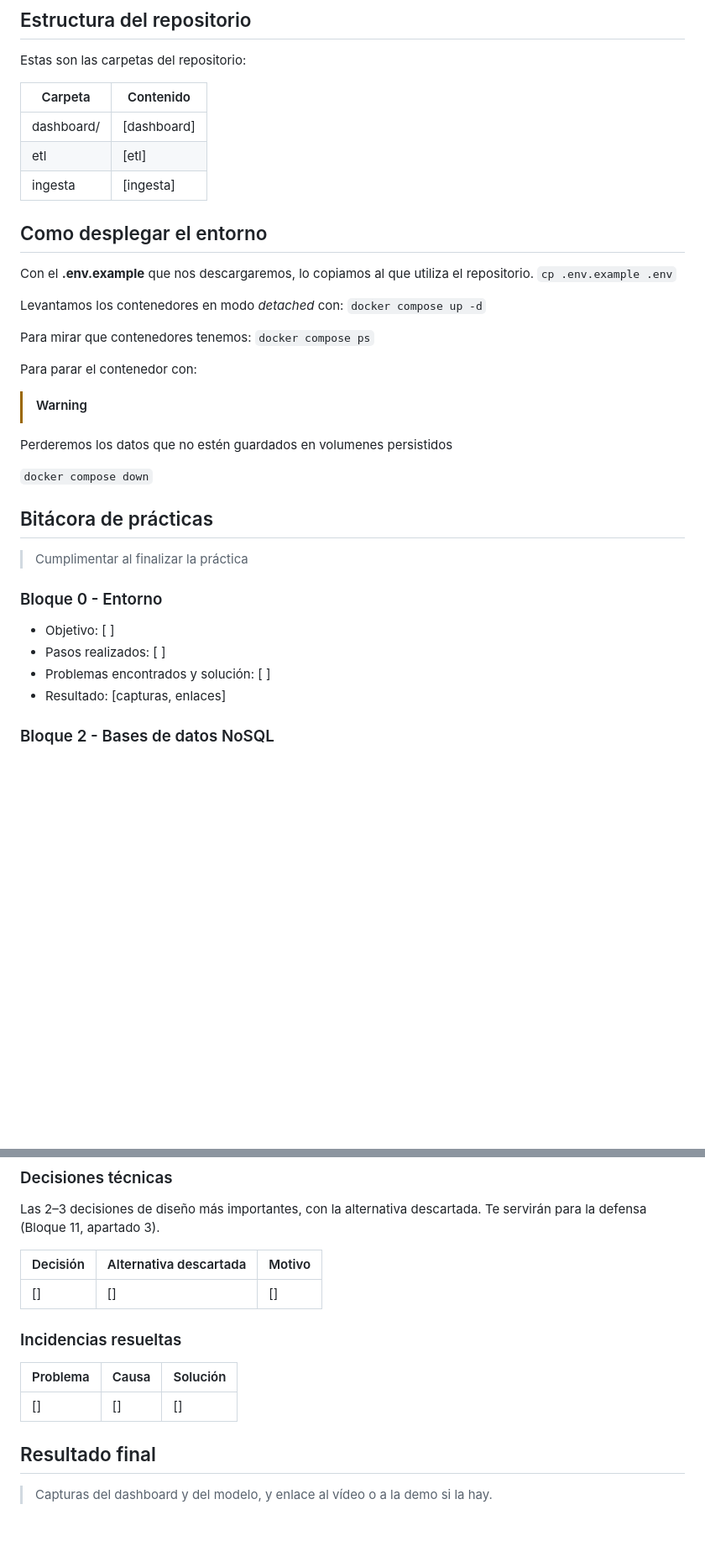
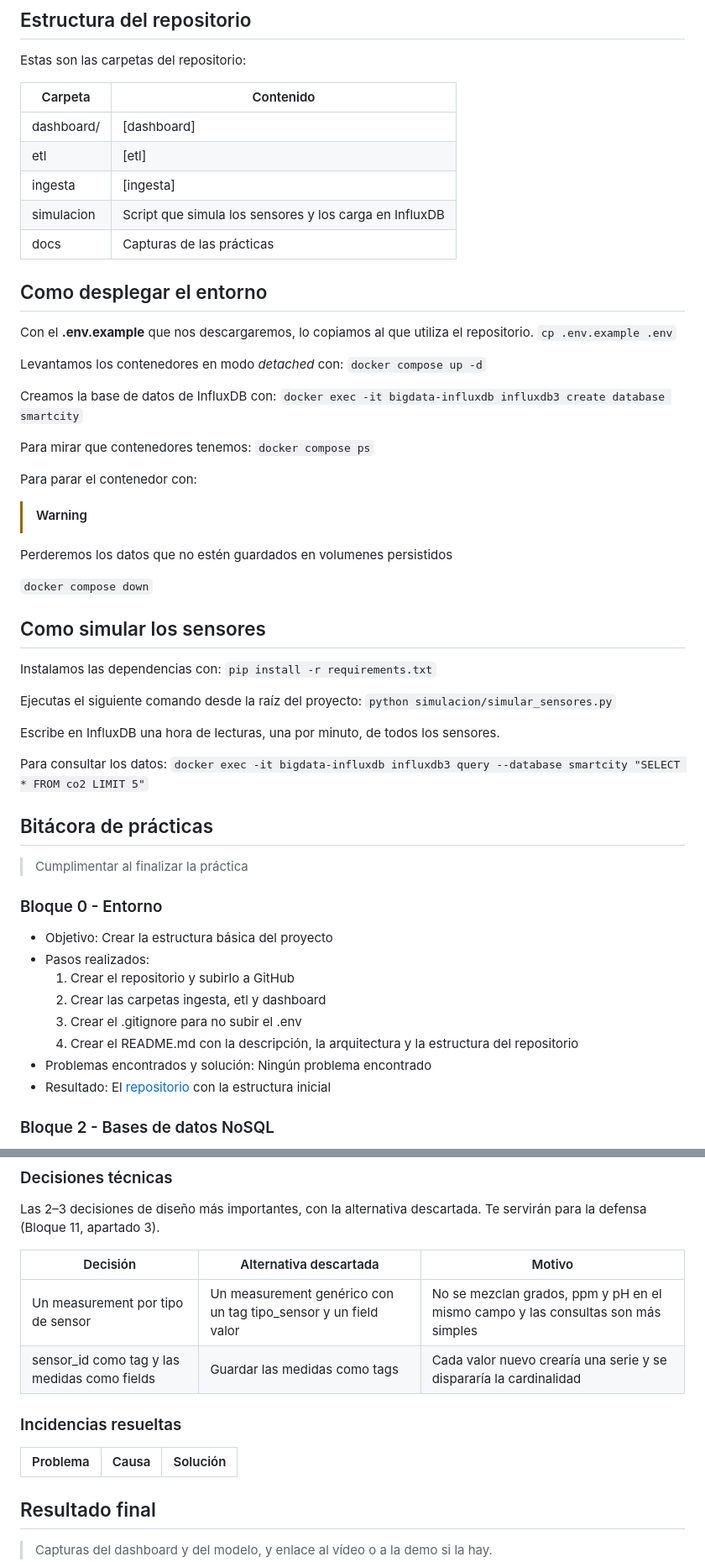
Before and after one commit to QiweiLiuYang/bigdata-p3-smart-city, a Markdown page: README.md, 2 parts joined by grey strips. Shown at 84% size. Rendered like a GitHub page; blank space fills up the shorter version.

```diff
--- a/README.md
+++ b/README.md
@@ -59,6 +59,8 @@ Estas son las carpetas del repositorio:
 | dashboard/ | [dashboard] |
 | etl | [etl] |
 | ingesta | [ingesta] |
+| simulacion | Script que simula los sensores y los carga en InfluxDB |
+| docs | Capturas de las prácticas |
 
 ## Como desplegar el entorno
 
@@ -67,6 +69,9 @@ Con el **.env.example** que nos descargaremos, lo copiamos al que utiliza el rep
 
 Levantamos los contenedores en modo *detached* con:
 `docker compose up -d`
+
+Creamos la base de datos de InfluxDB con:
+`docker exec -it bigdata-influxdb influxdb3 create database smartcity`
 
 Para mirar que contenedores tenemos:
 `docker compose ps`
@@ -77,16 +82,33 @@ Perderemos los datos que no estén guardados en volumenes persistidos
 
 `docker compose down`
 
+## Como simular los sensores
+
+Instalamos las dependencias con:
+`pip install -r requirements.txt`
+
+Ejecutas el siguiente comando desde la raíz del proyecto:
+`python simulacion/simular_sensores.py`
+
+Escribe en InfluxDB una hora de lecturas, una por minuto, de todos los sensores.
+
+Para consultar los datos:
+`docker exec -it bigdata-influxdb influxdb3 query --database smartcity "SELECT * FROM co2 LIMIT 5"`
+
 ## Bitácora de prácticas
 
 > Cumplimentar al finalizar la práctica
 
 ### Bloque 0 - Entorno
 
-- Objetivo: [ ]
-- Pasos realizados: [ ]
-- Problemas encontrados y solución: [ ]
-- Resultado: [capturas, enlaces]
+- Objetivo: Crear la estructura básica del proyecto
+- Pasos realizados:
+    1. Crear el repositorio y subirlo a GitHub
+    2. Crear las carpetas ingesta, etl y dashboard
+    3. Crear el .gitignore para no subir el .env
+    4. Crear el README.md con la descripción, la arquitectura y la estructura del repositorio
+- Problemas encontrados y solución: Ningún problema encontrado
+- Resultado: El [repositorio](https://github.com/QiweiLiuYang/bigdata-p3-smart-city) con la estructura inicial
 
 <!--
 ### Bloque 1 - Ingesta batch
@@ -178,13 +254,13 @@ Las 2–3 decisiones de diseño más importantes, con la alternativa descartada.
 
 | Decisión | Alternativa descartada | Motivo |
 | --- | --- | --- |
-| [] | [] | [] |
+| Un measurement por tipo de sensor | Un measurement genérico con un tag tipo_sensor y un field valor | No se mezclan grados, ppm y pH en el mismo campo y las consultas son más simples |
+| sensor_id como tag y las medidas como fields | Guardar las medidas como tags | Cada valor nuevo crearía una serie y se dispararía la cardinalidad |
 
 ### Incidencias resueltas
 
 | Problema | Causa | Solución |
 | --- | --- | --- |
-| [] | [] | [] |
 
 ## Resultado final
 
```
Also changed, not shown: other parts of README.md (+59 -5 lines), docs/imagenes_bloque2/consulta.png (added), docs/imagenes_bloque2/consulta_q1.png (added), docs/imagenes_bloque2/consulta_q2.png (added), docs/imagenes_bloque2/consulta_q3_calidad_agua.png (added), docs/imagenes_bloque2/consulta_q3_co2.png (added), docs/imagenes_bloque2/consulta_q3_temperatura_humedad.png (added).
